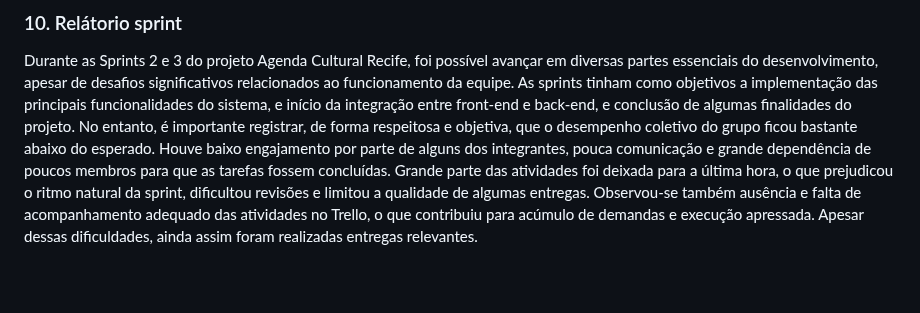
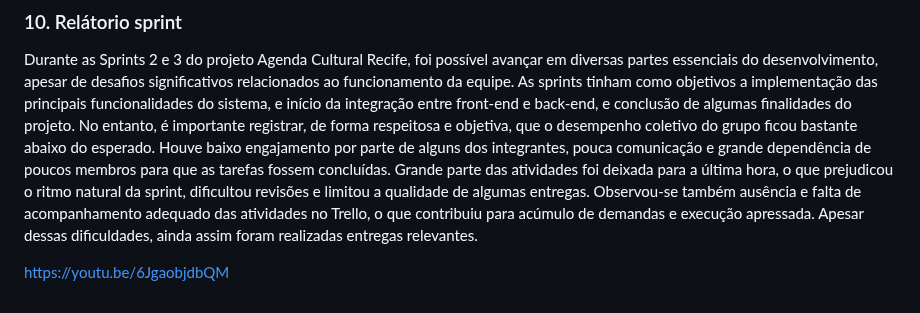
Before and after one commit to vromariz/Agenda-Cultural-Recife, a Markdown page: README.md, the part around the change. Drawn GitHub-style; blank space fills up the shorter version.

Commit message:
Update sprint report with video link
Added a link to a video in the sprint report section.

```diff
--- a/README.md
+++ b/README.md
@@ -157,3 +157,6 @@ Coordenacao de Esforcos: Sem a rotina do pair programming, tornou-se um desafio
 Durante as Sprints 2 e 3 do projeto Agenda Cultural Recife, foi possível avançar em diversas partes essenciais do desenvolvimento, apesar de desafios significativos relacionados ao funcionamento da equipe. As sprints tinham como objetivos a implementação das principais funcionalidades do sistema, e início da integração entre front-end e back-end, e conclusão de algumas finalidades do projeto.
 No entanto, é importante registrar, de forma respeitosa e objetiva, que o desempenho coletivo do grupo ficou bastante abaixo do esperado. Houve baixo engajamento por parte de alguns dos integrantes, pouca comunicação e grande dependência de poucos membros para que as tarefas fossem concluídas. Grande parte das atividades foi deixada para a última hora, o que prejudicou o ritmo natural da sprint, dificultou revisões e limitou a qualidade de algumas entregas. Observou-se também ausência e falta de acompanhamento adequado das atividades no Trello, o que contribuiu para acúmulo de demandas e execução apressada.
 Apesar dessas dificuldades, ainda assim foram realizadas entregas relevantes.
+
+
+https://youtu.be/6JgaobjdbQM
```
